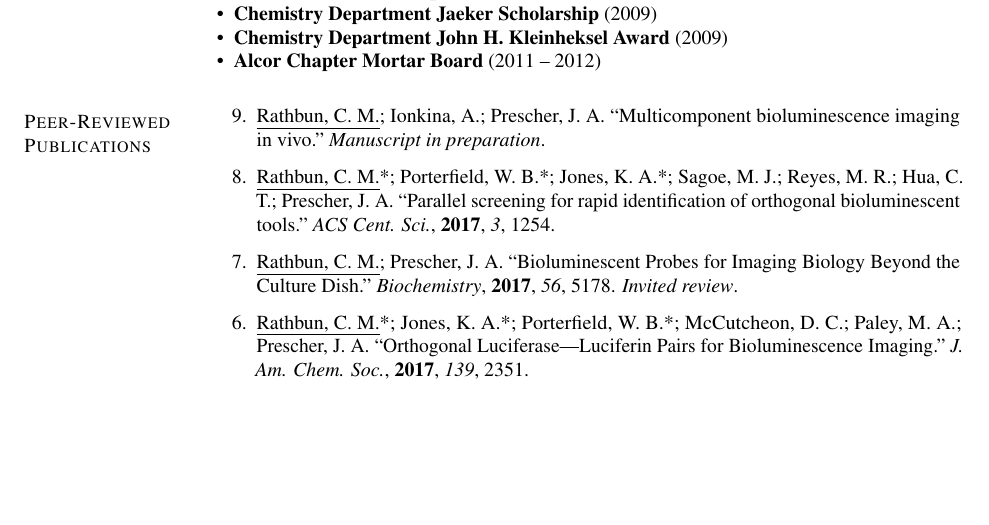
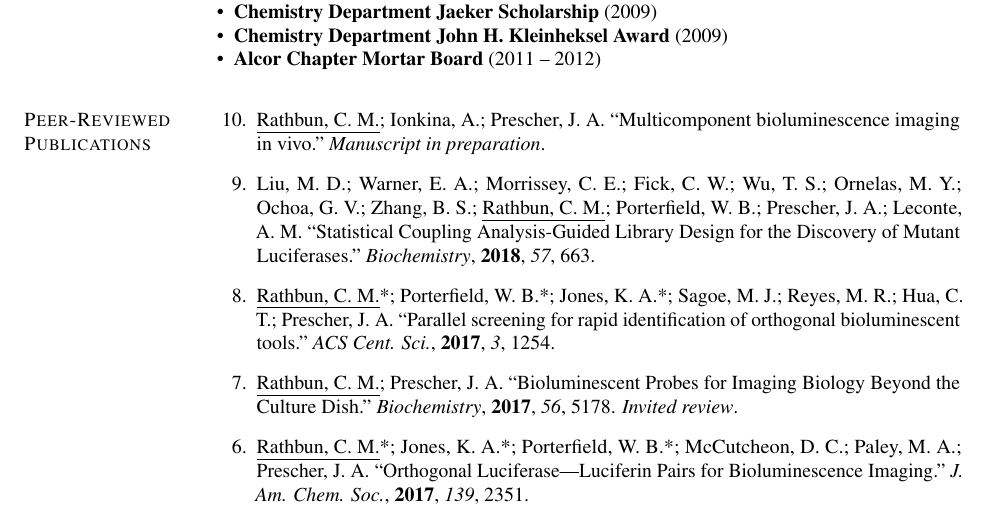
Before and after one commit to c-bun/latex-CV, a LaTeX document (main.tex): part of page 2 of 4, cut so that both start at the same text, the shorter picture padded with empty space. Compiled offline with pdfLaTeX.

Commit message:
aarons edits

```diff
--- a/main.tex
+++ b/main.tex
@@ -363,8 +363,10 @@ Buenos Aires, Agentina
 %
 \vspace{-20pt}
 \begin{enumerate}
-\setcounter{enumi}{10} % THE NUMBER OF PUBLICATIONS YOU HAVE
+\setcounter{enumi}{11} % THE NUMBER OF PUBLICATIONS YOU HAVE
 \ssitem \underline{Rathbun, C. M.}; Ionkina, A.; Prescher, J. A. ``Multicomponent bioluminescence imaging in vivo." \textit{Manuscript in preparation}.
+
+\ssitem Liu, M. D.; Warner, E. A.; Morrissey, C. E.; Fick, C. W.; Wu, T. S.; Ornelas, M. Y.; Ochoa, G. V.; Zhang, B. S.; \underline{Rathbun, C. M.}; Porterfield, W. B.; Prescher, J. A.; Leconte, A. M. ``Statistical Coupling Analysis-Guided Library Design for the Discovery of Mutant Luciferases." \textit{Biochemistry}, \textbf{2018}, \textit{57}, 663.
 
 \ssitem \underline{Rathbun, C. M.}*; Porterfield, W. B.*; Jones, K. A.*; Sagoe, M. J.; Reyes, M. R.; Hua, C. T.; Prescher, J. A. ``Parallel screening for rapid identification of orthogonal bioluminescent tools." \textit{ACS Cent. Sci.}, \textbf{2017}, \textit{3}, 1254.
 
```
